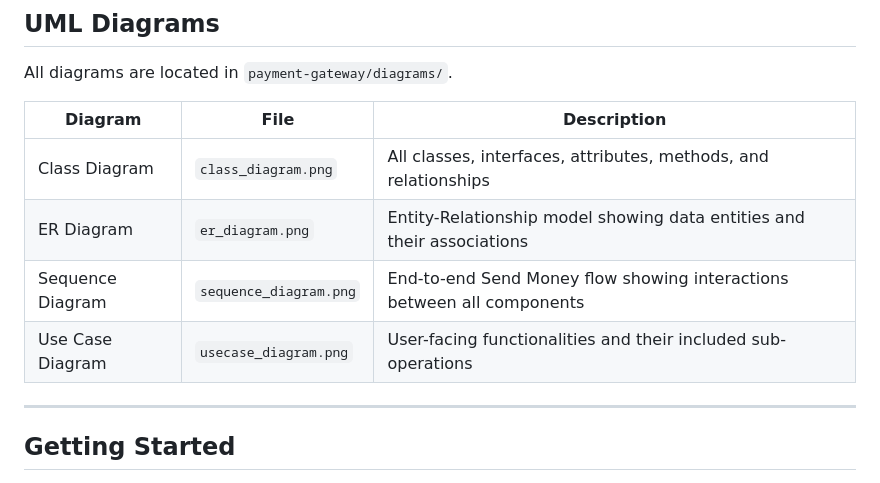
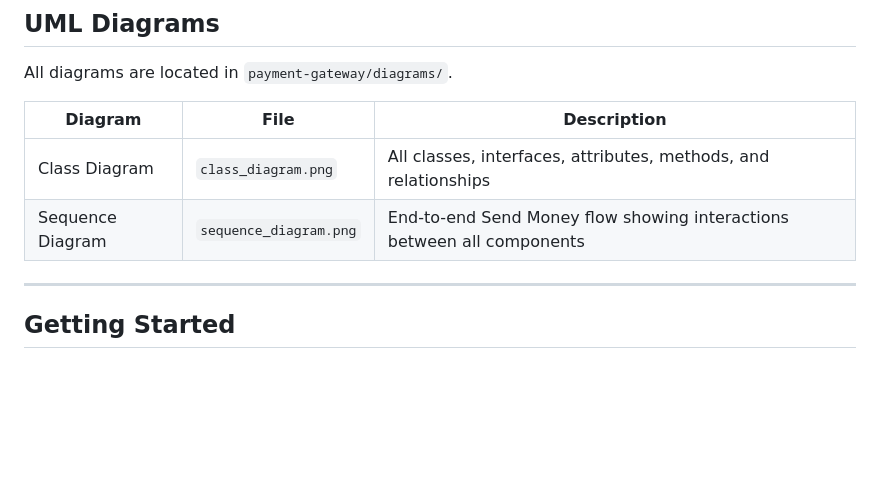
Before and after one commit to Ankit35027/PayFlow-A-Scalable-Multi-Vendor-Payment-Orchestration-System, a Markdown page: README.md, the part around the change. Rendered like a GitHub page; blank space fills up the shorter version.

Commit message:
Update the structure

```diff
--- a/README.md
+++ b/README.md
@@ -160,10 +160,7 @@ All diagrams are located in `payment-gateway/diagrams/`.
 | Diagram          | File                  | Description                                          |
 |------------------|-----------------------|------------------------------------------------------|
 | Class Diagram    | `class_diagram.png`   | All classes, interfaces, attributes, methods, and relationships |
-| ER Diagram       | `er_diagram.png`      | Entity-Relationship model showing data entities and their associations |
 | Sequence Diagram | `sequence_diagram.png`| End-to-end Send Money flow showing interactions between all components |
-| Use Case Diagram | `usecase_diagram.png` | User-facing functionalities and their included sub-operations |
-
 ---
 
 ## Getting Started
```
